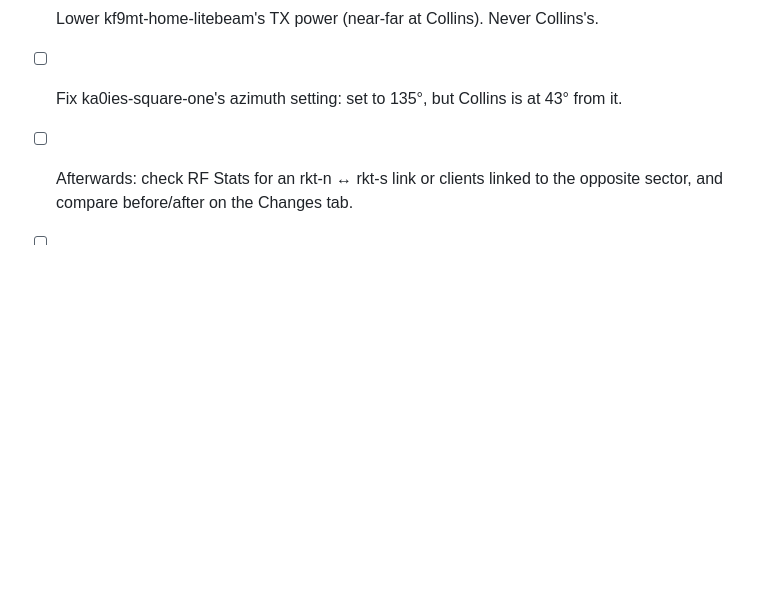
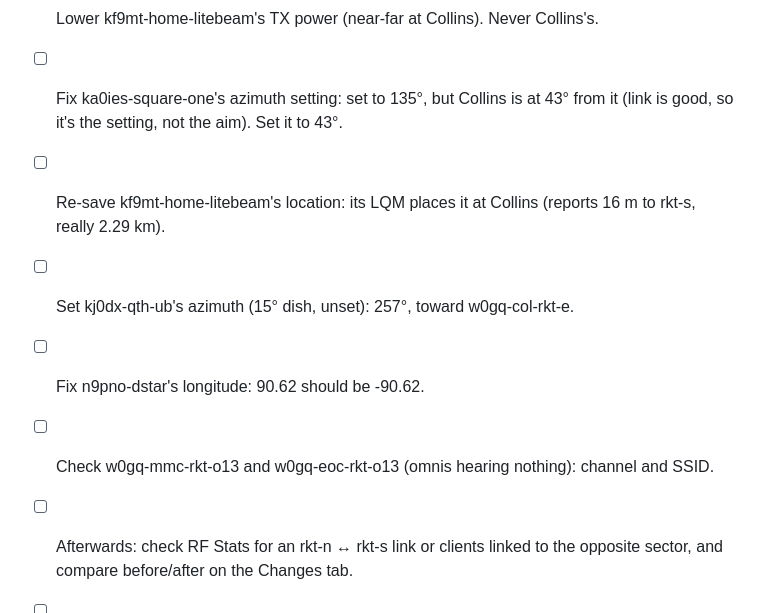
Before and after one commit to gskuhlman/aredn-distributed-monitor, a Markdown page: TODO.md, the part around the change. GitHub-like rendering; blank space fills up the shorter version.

Commit message:
TODO: radio settings to fix from the aim check and site matrix
Co-Authored-By: Claude Opus 5.5 <noreply@anthropic.com>

```diff
--- a/TODO.md
+++ b/TODO.md
@@ -99,7 +99,13 @@ It brings Collins's own conflicts from 8 critical / 24 warning to 0 critical / 2
 - [ ] Turn off w0gq-col-sq-2bldg112 and w0gq-col-sq-2hiwt until their far ends exist.
 - [ ] Move each client before (or with) its sector, so no link is stranded.
 - [ ] Lower kf9mt-home-litebeam's TX power (near-far at Collins). Never Collins's.
-- [ ] Fix ka0ies-square-one's azimuth setting: set to 135°, but Collins is at 43° from it.
+- [ ] Fix ka0ies-square-one's azimuth setting: set to 135°, but Collins is at 43° from it (link is
+      good, so it's the setting, not the aim). Set it to 43°.
+- [ ] Re-save kf9mt-home-litebeam's location: its LQM places it at Collins (reports 16 m to rkt-s,
+      really 2.29 km).
+- [ ] Set kj0dx-qth-ub's azimuth (15° dish, unset): 257°, toward w0gq-col-rkt-e.
+- [ ] Fix n9pno-dstar's longitude: 90.62 should be -90.62.
+- [ ] Check w0gq-mmc-rkt-o13 and w0gq-eoc-rkt-o13 (omnis hearing nothing): channel and SSID.
 - [ ] Afterwards: check RF Stats for an rkt-n ↔ rkt-s link or clients linked to the opposite
       sector, and compare before/after on the Changes tab.
 - [ ] Note: sharing a channel between opposite sectors is shared airtime. AREDN's channel-planning
```
